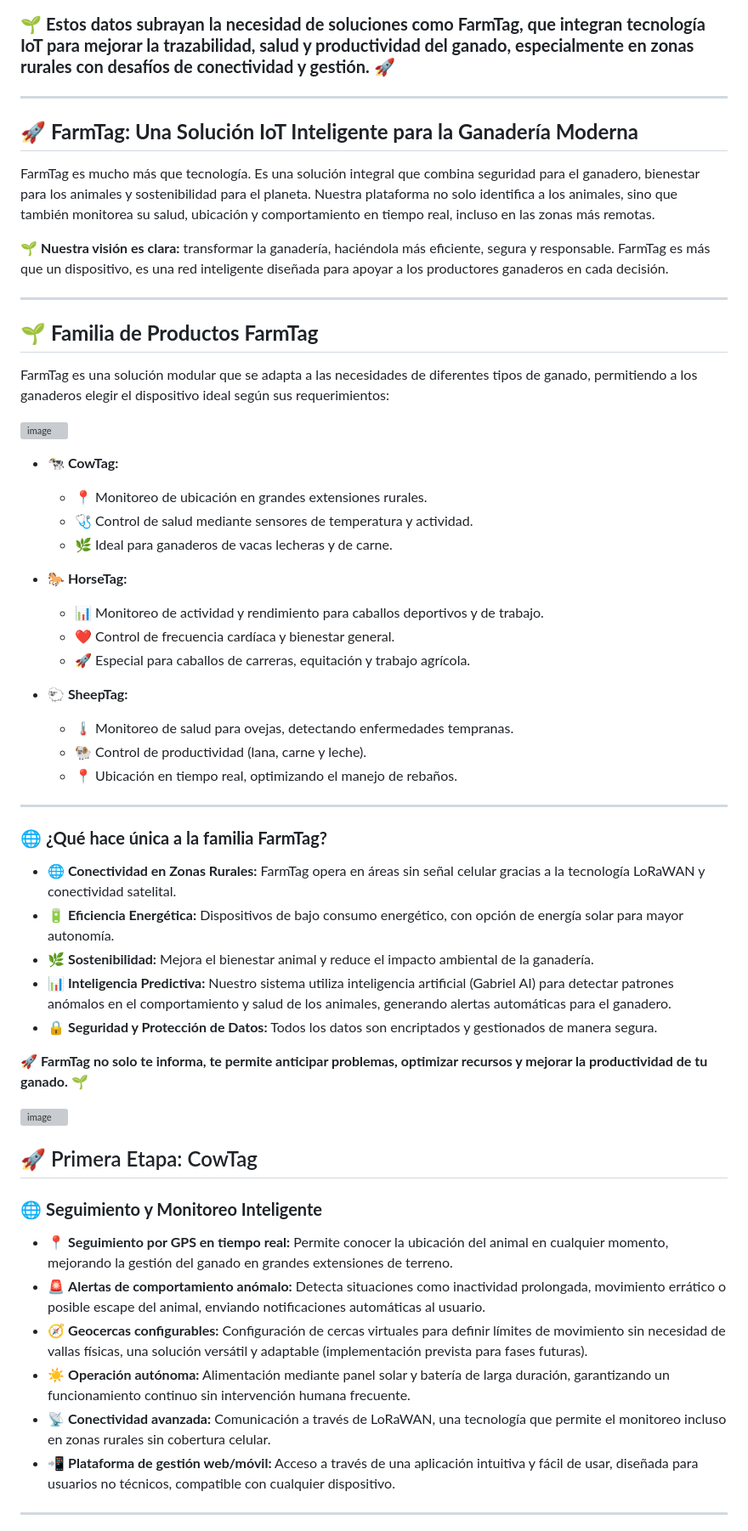
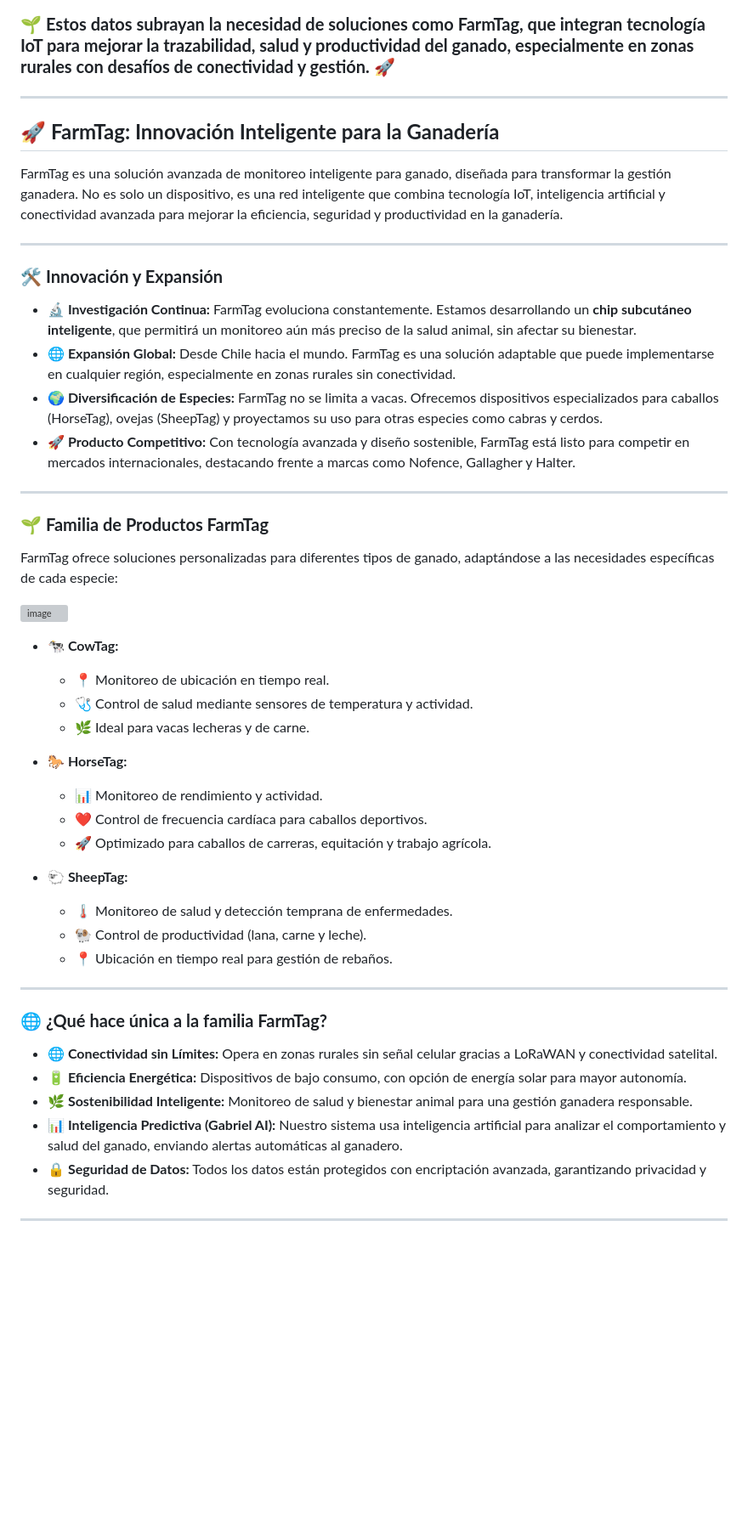
Before and after one commit to cherrera0001/FarmTag, a Markdown page: README.md, the part around the change printed below. Shown: that part at 85% size. Drawn GitHub-style; blank space fills up the shorter version; grey boxes are pictures that could not be loaded.

Commit message:
Actualizar README.md

```diff
--- a/README.md
+++ b/README.md
@@ -87,61 +63,49 @@ Fue entonces cuando entendí que los ganaderos no solo necesitan identificar a s
 
 ### 🌱 **Estos datos subrayan la necesidad de soluciones como FarmTag, que integran tecnología IoT para mejorar la trazabilidad, salud y productividad del ganado, especialmente en zonas rurales con desafíos de conectividad y gestión.** 🚀
 
+---
+## 🚀 **FarmTag: Innovación Inteligente para la Ganadería**
+
+FarmTag es una solución avanzada de monitoreo inteligente para ganado, diseñada para transformar la gestión ganadera. No es solo un dispositivo, es una red inteligente que combina tecnología IoT, inteligencia artificial y conectividad avanzada para mejorar la eficiencia, seguridad y productividad en la ganadería.
 
 ---
 
-## 🚀 **FarmTag: Una Solución IoT Inteligente para la Ganadería Moderna**
-
-FarmTag es mucho más que tecnología. Es una solución integral que combina seguridad para el ganadero, bienestar para los animales y sostenibilidad para el planeta. Nuestra plataforma no solo identifica a los animales, sino que también monitorea su salud, ubicación y comportamiento en tiempo real, incluso en las zonas más remotas.
-
-🌱 **Nuestra visión es clara:** transformar la ganadería, haciéndola más eficiente, segura y responsable. FarmTag es más que un dispositivo, es una red inteligente diseñada para apoyar a los productores ganaderos en cada decisión.
+### 🛠️ **Innovación y Expansión**
+- **🔬 Investigación Continua:** FarmTag evoluciona constantemente. Estamos desarrollando un **chip subcutáneo inteligente**, que permitirá un monitoreo aún más preciso de la salud animal, sin afectar su bienestar.
+- **🌐 Expansión Global:** Desde Chile hacia el mundo. FarmTag es una solución adaptable que puede implementarse en cualquier región, especialmente en zonas rurales sin conectividad.
+- **🌍 Diversificación de Especies:** FarmTag no se limita a vacas. Ofrecemos dispositivos especializados para caballos (HorseTag), ovejas (SheepTag) y proyectamos su uso para otras especies como cabras y cerdos.
+- **🚀 Producto Competitivo:** Con tecnología avanzada y diseño sostenible, FarmTag está listo para competir en mercados internacionales, destacando frente a marcas como Nofence, Gallagher y Halter.
 
 ---
 
-## 🌱 **Familia de Productos FarmTag**
-
-FarmTag es una solución modular que se adapta a las necesidades de diferentes tipos de ganado, permitiendo a los ganaderos elegir el dispositivo ideal según sus requerimientos:
+### 🌱 **Familia de Productos FarmTag**
+FarmTag ofrece soluciones personalizadas para diferentes tipos de ganado, adaptándose a las necesidades específicas de cada especie:
 
 ![image](https://github.com/user-attachments/assets/5b34b61f-c561-4a51-ab9a-b581854160d7)
 
 - **🐄 CowTag:**
-  - 📍 Monitoreo de ubicación en grandes extensiones rurales.
+  - 📍 Monitoreo de ubicación en tiempo real.
   - 🩺 Control de salud mediante sensores de temperatura y actividad.
-  - 🌿 Ideal para ganaderos de vacas lecheras y de carne.
+  - 🌿 Ideal para vacas lecheras y de carne.
 
 - **🐎 HorseTag:**
-  - 📊 Monitoreo de actividad y rendimiento para caballos deportivos y de trabajo.
-  - ❤️ Control de frecuencia cardíaca y bienestar general.
-  - 🚀 Especial para caballos de carreras, equitación y trabajo agrícola.
+  - 📊 Monitoreo de rendimiento y actividad.
+  - ❤️ Control de frecuencia cardíaca para caballos deportivos.
+  - 🚀 Optimizado para caballos de carreras, equitación y trabajo agrícola.
 
 - **🐑 SheepTag:**
-  - 🌡️ Monitoreo de salud para ovejas, detectando enfermedades tempranas.
+  - 🌡️ Monitoreo de salud y detección temprana de enfermedades.
   - 🐏 Control de productividad (lana, carne y leche).
-  - 📍 Ubicación en tiempo real, optimizando el manejo de rebaños.
+  - 📍 Ubicación en tiempo real para gestión de rebaños.
 
 ---
 
 ### 🌐 **¿Qué hace única a la familia FarmTag?**
-- **🌐 Conectividad en Zonas Rurales:** FarmTag opera en áreas sin señal celular gracias a la tecnología LoRaWAN y conectividad satelital.
-- **🔋 Eficiencia Energética:** Dispositivos de bajo consumo energético, con opción de energía solar para mayor autonomía.
-- **🌿 Sostenibilidad:** Mejora el bienestar animal y reduce el impacto ambiental de la ganadería.
-- **📊 Inteligencia Predictiva:** Nuestro sistema utiliza inteligencia artificial (Gabriel AI) para detectar patrones anómalos en el comportamiento y salud de los animales, generando alertas automáticas para el ganadero.
-- **🔒 Seguridad y Protección de Datos:** Todos los datos son encriptados y gestionados de manera segura.
-
-🚀 **FarmTag no solo te informa, te permite anticipar problemas, optimizar recursos y mejorar la productividad de tu ganado.** 🌱
-
-![image](https://github.com/user-attachments/assets/eb81f690-d305-4bf1-a140-ba20dd8f14b6)
-
-
-## 🚀 Primera Etapa: CowTag
-
-### 🌐 **Seguimiento y Monitoreo Inteligente**
-- 📍 **Seguimiento por GPS en tiempo real:** Permite conocer la ubicación del animal en cualquier momento, mejorando la gestión del ganado en grandes extensiones de terreno.
-- 🚨 **Alertas de comportamiento anómalo:** Detecta situaciones como inactividad prolongada, movimiento errático o posible escape del animal, enviando notificaciones automáticas al usuario.
-- 🧭 **Geocercas configurables:** Configuración de cercas virtuales para definir límites de movimiento sin necesidad de vallas físicas, una solución versátil y adaptable (implementación prevista para fases futuras).
-- ☀️ **Operación autónoma:** Alimentación mediante panel solar y batería de larga duración, garantizando un funcionamiento continuo sin intervención humana frecuente.
-- 📡 **Conectividad avanzada:** Comunicación a través de LoRaWAN, una tecnología que permite el monitoreo incluso en zonas rurales sin cobertura celular.
-- 📲 **Plataforma de gestión web/móvil:** Acceso a través de una aplicación intuitiva y fácil de usar, diseñada para usuarios no técnicos, compatible con cualquier dispositivo.
+- **🌐 Conectividad sin Límites:** Opera en zonas rurales sin señal celular gracias a LoRaWAN y conectividad satelital.
+- **🔋 Eficiencia Energética:** Dispositivos de bajo consumo, con opción de energía solar para mayor autonomía.
+- **🌿 Sostenibilidad Inteligente:** Monitoreo de salud y bienestar animal para una gestión ganadera responsable.
+- **📊 Inteligencia Predictiva (Gabriel AI):** Nuestro sistema usa inteligencia artificial para analizar el comportamiento y salud del ganado, enviando alertas automáticas al ganadero.
+- **🔒 Seguridad de Datos:** Todos los datos están protegidos con encriptación avanzada, garantizando privacidad y seguridad.
 
 ---
 
```
Also changed, not shown: other parts of README.md (+44 -35 lines).
